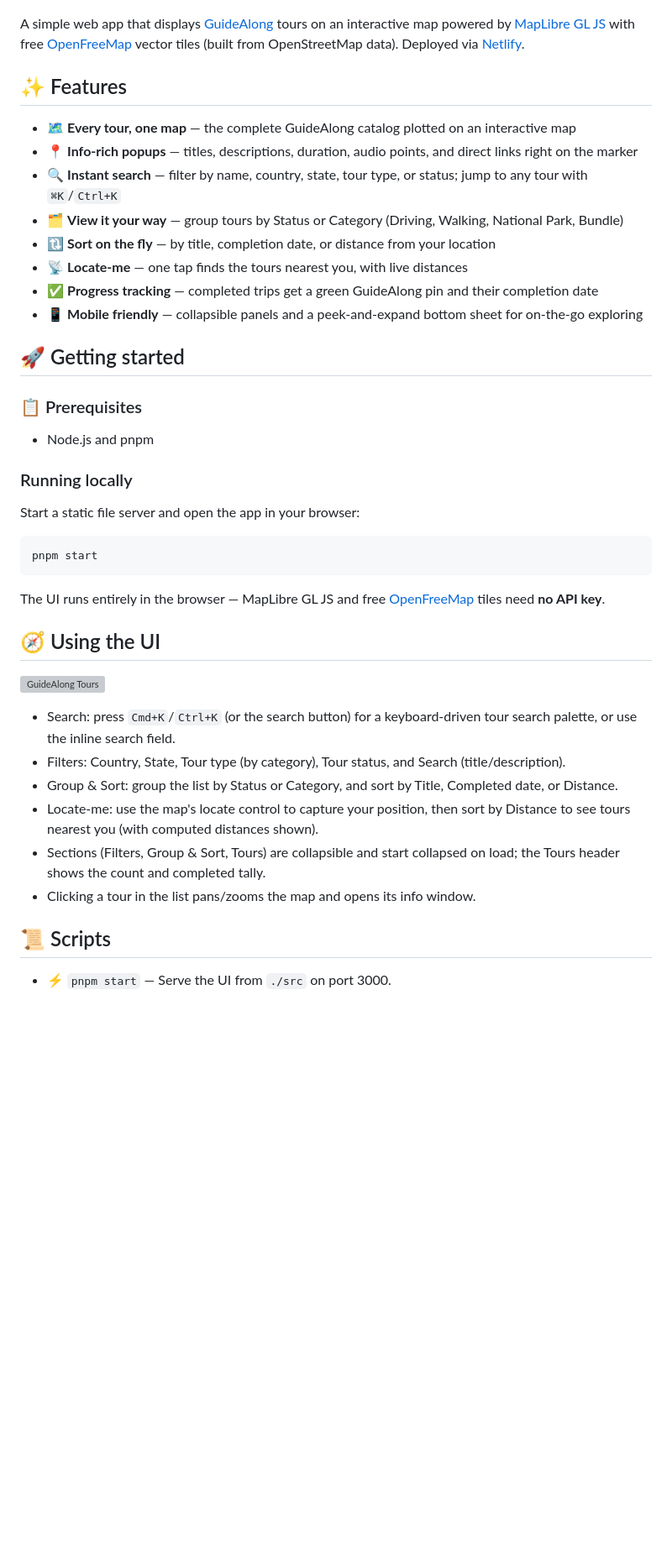
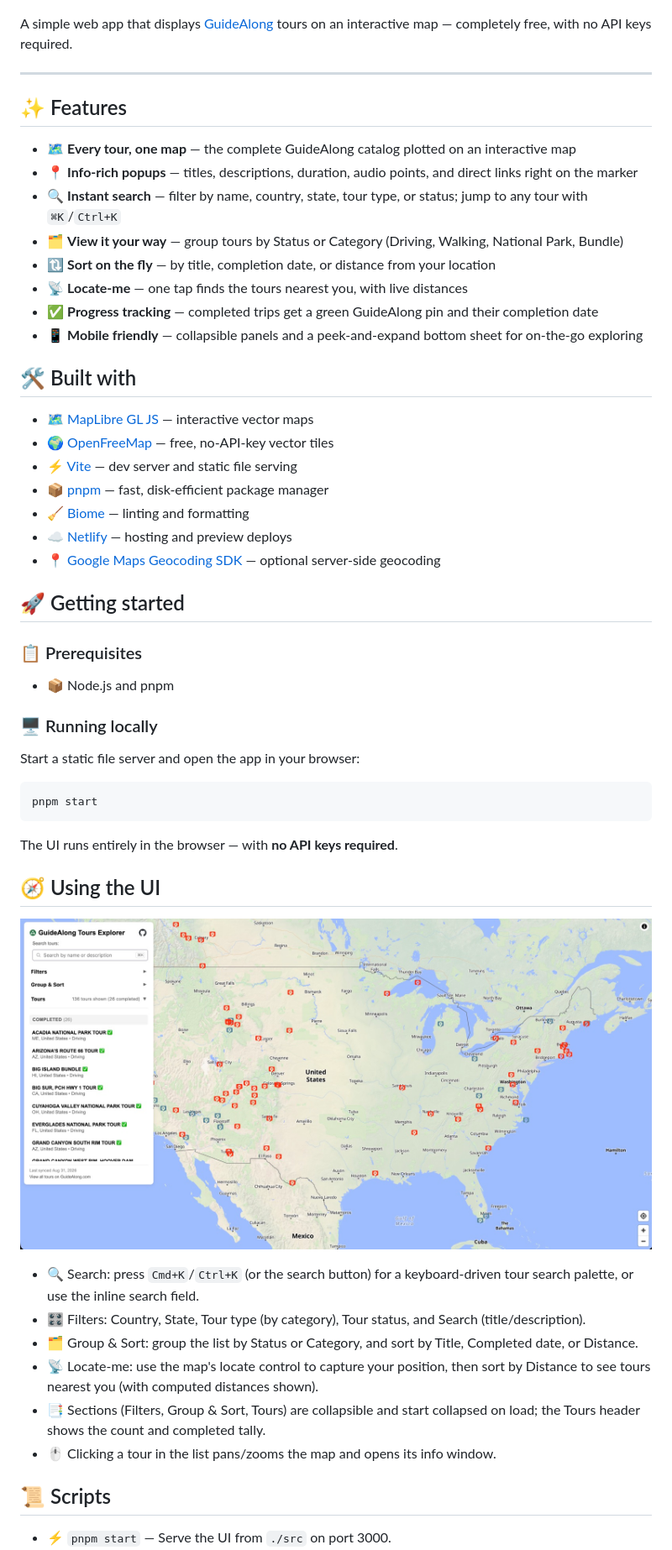
Before and after one commit to setchy/guidealong-maps, a Markdown page: README.md, the part around one of its changes. Shown at 84% size. GitHub-like rendering; pictures changed too: assets/image.jpg (added); blank space fills up the shorter version; grey boxes are pictures that could not be loaded.

Commit message:
docs: update readme structure
Signed-off-by: Adam Setch <adam.setch@outlook.com>

````diff
--- a/README.md
+++ b/README.md
@@ -5,7 +5,9 @@
 
 ![GuideAlong Tours][social]
 
-A simple web app that displays [GuideAlong][guidealong] tours on an interactive map powered by [MapLibre GL JS][maplibre] with free [OpenFreeMap][openfreemap] vector tiles (built from OpenStreetMap data). Deployed via [Netlify][netlify].
+A simple web app that displays [GuideAlong][guidealong] tours on an interactive map — completely free, with no API keys required.
+
+---
 
 ## ✨ Features
 
@@ -18,13 +20,23 @@ A simple web app that displays [GuideAlong][guidealong] tours on an interactive
 - ✅ **Progress tracking** — completed trips get a green GuideAlong pin and their completion date
 - 📱 **Mobile friendly** — collapsible panels and a peek-and-expand bottom sheet for on-the-go exploring
 
+## 🛠️ Built with
+
+- 🗺️ [MapLibre GL JS][maplibre] — interactive vector maps
+- 🌍 [OpenFreeMap][openfreemap] — free, no-API-key vector tiles
+- ⚡ [Vite](https://vitejs.dev) — dev server and static file serving
+- 📦 [pnpm](https://pnpm.io) — fast, disk-efficient package manager
+- 🧹 [Biome](https://biomejs.dev) — linting and formatting
+- ☁️ [Netlify][netlify] — hosting and preview deploys
+- 📍 [Google Maps Geocoding SDK](https://developers.google.com/maps/documentation/geocoding) — optional server-side geocoding
+
 ## 🚀 Getting started
 
 ### 📋 Prerequisites
 
-- Node.js and pnpm
+- 📦 Node.js and pnpm
 
-### Running locally
+### 🖥️ Running locally
 
 Start a static file server and open the app in your browser:
 
@@ -32,18 +44,18 @@ Start a static file server and open the app in your browser:
 pnpm start
 ```
 
-The UI runs entirely in the browser — MapLibre GL JS and free [OpenFreeMap][openfreemap] tiles need **no API key**.
+The UI runs entirely in the browser — with **no API keys required**.
 
 ## 🧭 Using the UI
 
 ![GuideAlong Tours][screenshot]
 
-- Search: press `Cmd+K`/`Ctrl+K` (or the search button) for a keyboard-driven tour search palette, or use the inline search field.
-- Filters: Country, State, Tour type (by category), Tour status, and Search (title/description).
-- Group & Sort: group the list by Status or Category, and sort by Title, Completed date, or Distance.
-- Locate-me: use the map's locate control to capture your position, then sort by Distance to see tours nearest you (with computed distances shown).
-- Sections (Filters, Group & Sort, Tours) are collapsible and start collapsed on load; the Tours header shows the count and completed tally.
-- Clicking a tour in the list pans/zooms the map and opens its info window.
+- 🔍 Search: press `Cmd+K`/`Ctrl+K` (or the search button) for a keyboard-driven tour search palette, or use the inline search field.
+- 🎛️ Filters: Country, State, Tour type (by category), Tour status, and Search (title/description).
+- 🗂️ Group & Sort: group the list by Status or Category, and sort by Title, Completed date, or Distance.
+- 📡 Locate-me: use the map's locate control to capture your position, then sort by Distance to see tours nearest you (with computed distances shown).
+- 📑 Sections (Filters, Group & Sort, Tours) are collapsible and start collapsed on load; the Tours header shows the count and completed tally.
+- 🖱️ Clicking a tour in the list pans/zooms the map and opens its info window.
 
 ## 📜 Scripts
 
````
Also changed, not shown: other parts of README.md (+7 -6 lines), 1 other file.
